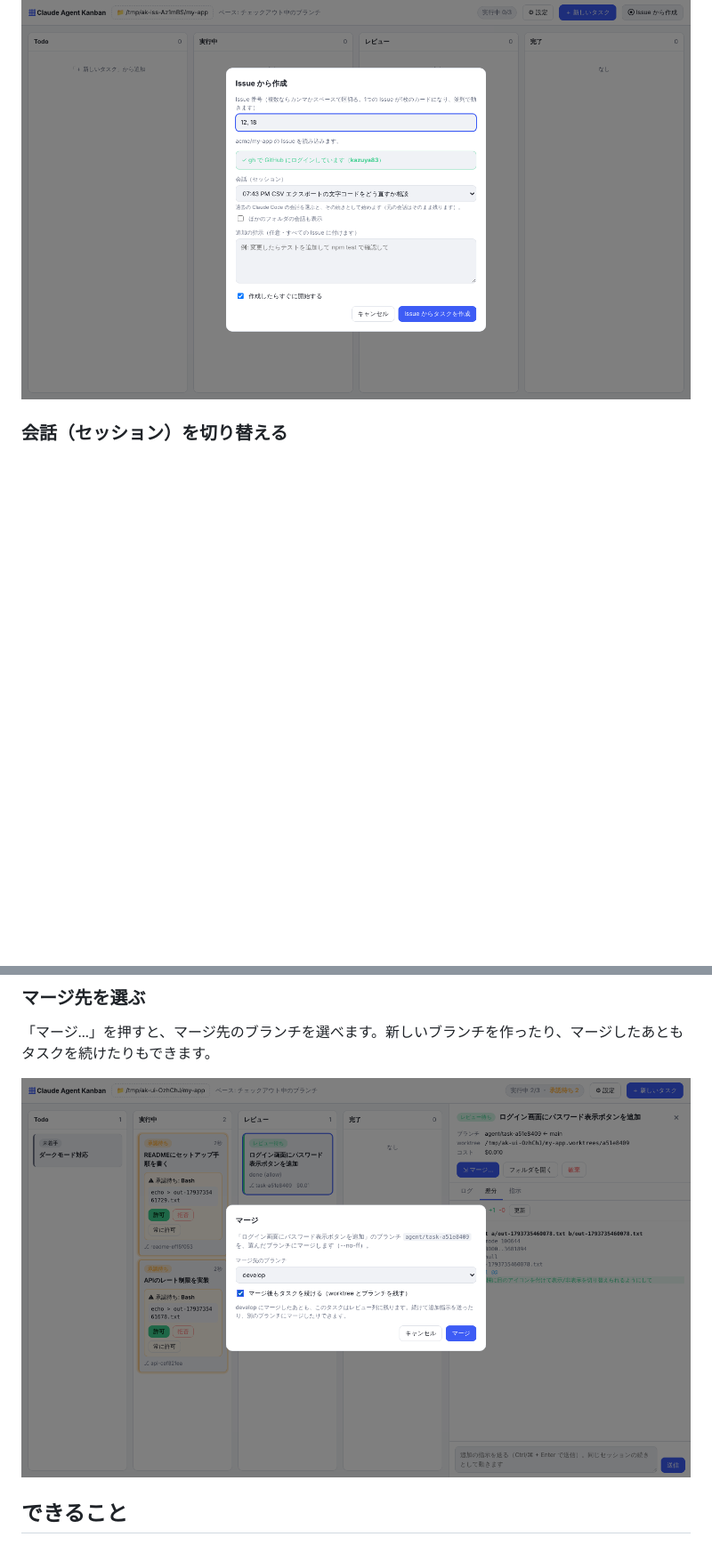
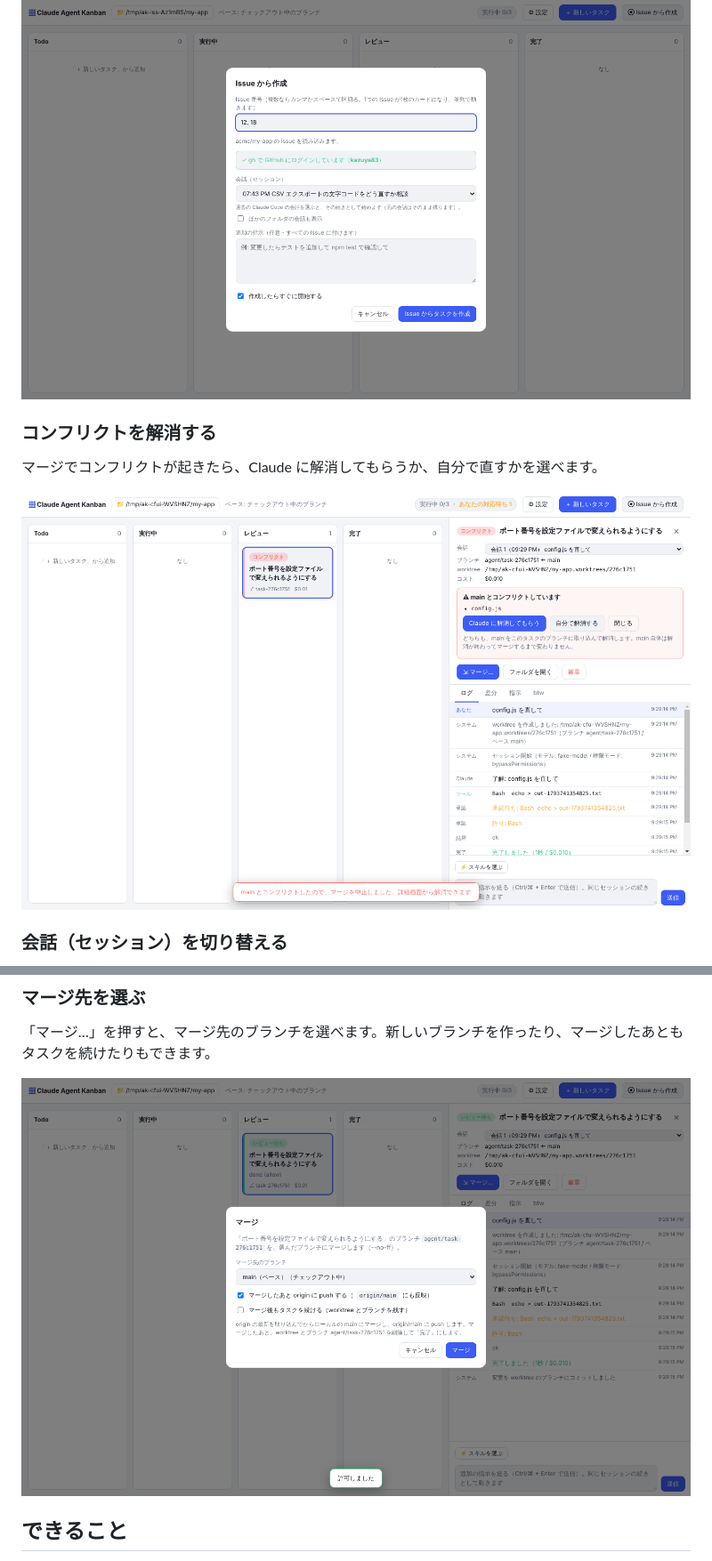
Before and after one commit to kazuya83/agent-kanban, a Markdown page: README.md, 2 parts joined by grey strips. Shown at 89% size. GitHub-like rendering; pictures changed too: docs/conflict.png (added), docs/merge-dialog.png; blank space fills up the shorter version.

```diff
--- a/README.md
+++ b/README.md
@@ -39,6 +39,11 @@ Claude Code のタスクをカンバンボードで管理するデスクトッ
 「Issue から作成」を押して、Issue 番号と会話（セッション）を選びます。複数の番号を入れると、それぞれ1枚のカードになって並列で動きます。
 
 ![Issue から作成するダイアログ](docs/issue-dialog.png)
+
+### コンフリクトを解消する
+マージでコンフリクトが起きたら、Claude に解消してもらうか、自分で直すかを選べます。
+
+![コンフリクトの解消](docs/conflict.png)
 
 ### 会話（セッション）を切り替える
 詳細画面の「会話」で、次の実行にどの会話を使うかを選べます。既存の会話から引き継いだときは、どこから引き継いだかが表示されます。
```
Also changed, not shown: other parts of README.md (+5 -0 lines), 10 other files.
